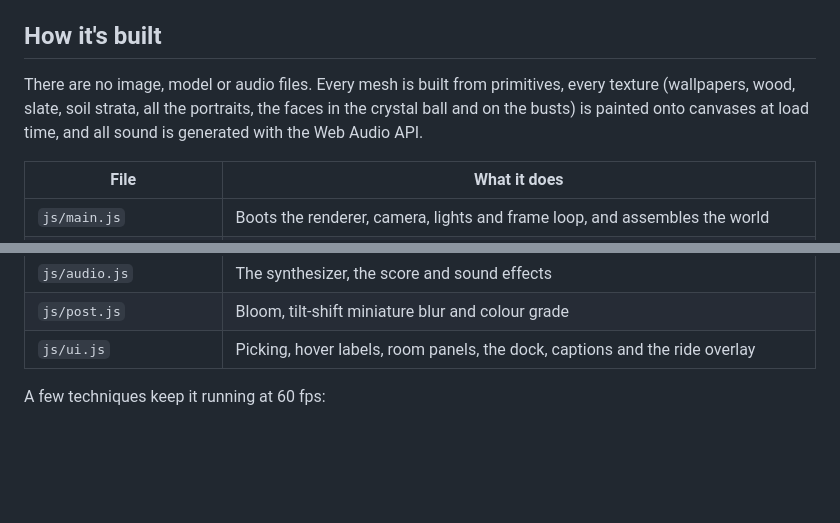
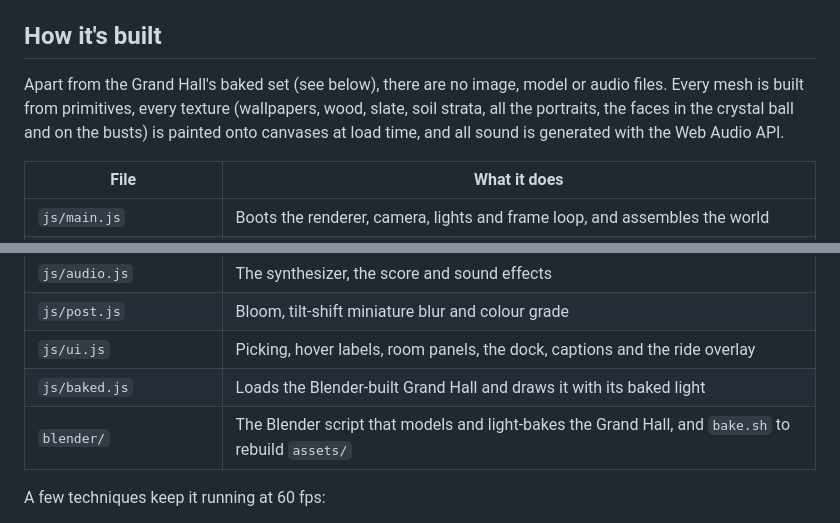
Before and after one commit to nacdwk/haunted-mansion-nook, a Markdown page: README.md, 2 parts joined by grey strips. GitHub-like rendering; blank space fills up the shorter version.

```diff
--- a/README.md
+++ b/README.md
@@ -71,7 +71,7 @@ On `localhost` you can skip the title card while developing: `?autoenter` enters
 
 ## How it's built
 
-There are no image, model or audio files. Every mesh is built from primitives, every texture (wallpapers, wood, slate, soil strata, all the portraits, the faces in the crystal ball and on the busts) is painted onto canvases at load time, and all sound is generated with the Web Audio API.
+Apart from the Grand Hall's baked set (see below), there are no image, model or audio files. Every mesh is built from primitives, every texture (wallpapers, wood, slate, soil strata, all the portraits, the faces in the crystal ball and on the busts) is painted onto canvases at load time, and all sound is generated with the Web Audio API.
 
 | File | What it does |
 |---|---|
@@ -88,6 +88,8 @@ There are no image, model or audio files. Every mesh is built from primitives, e
 | `js/audio.js` | The synthesizer, the score and sound effects |
 | `js/post.js` | Bloom, tilt-shift miniature blur and colour grade |
 | `js/ui.js` | Picking, hover labels, room panels, the dock, captions and the ride overlay |
+| `js/baked.js` | Loads the Blender-built Grand Hall and draws it with its baked light |
+| `blender/` | The Blender script that models and light-bakes the Grand Hall, and `bake.sh` to rebuild `assets/` |
 
 A few techniques keep it running at 60 fps:
 
```
Also changed, not shown: other parts of README.md (+23 -0 lines), docs/grand-hall-baked.jpg (added), 11 other files.
